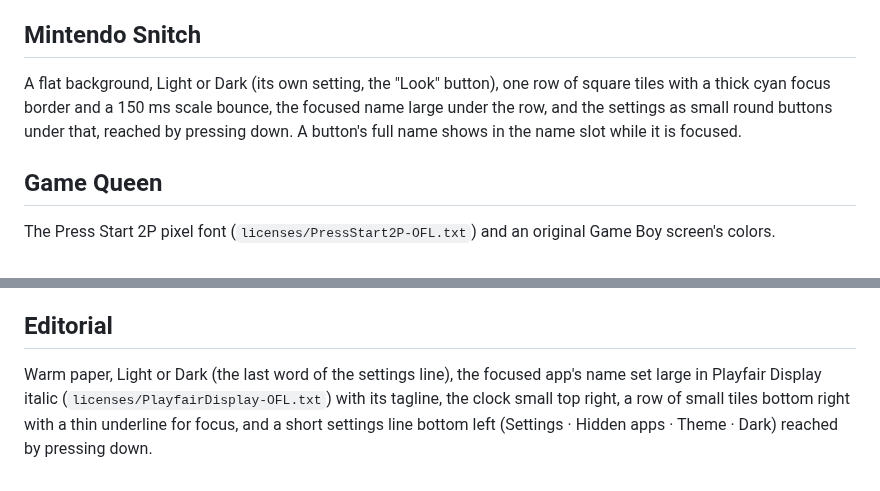
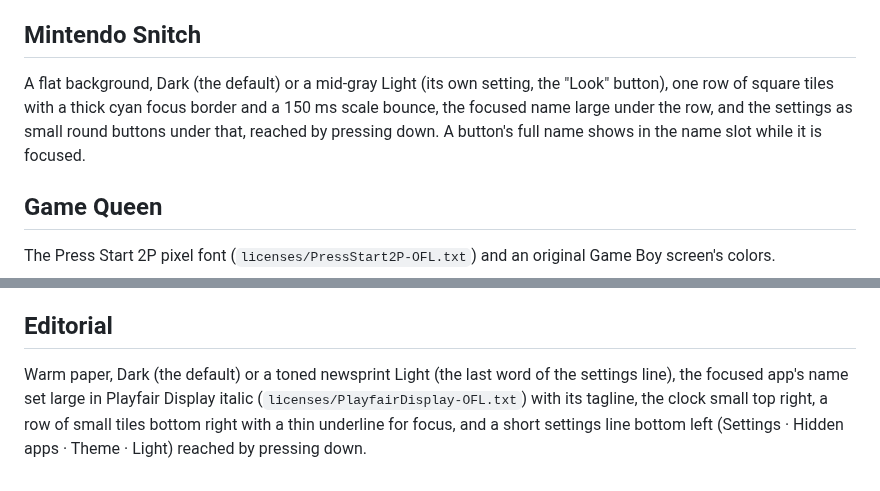
Before and after one commit to smithbr/firetv-adless, a Markdown page: docs/themes.md, 2 parts joined by grey strips. GitHub-like rendering.

Commit message:
Start Snitch and Editorial in Dark, and tone down their Light
Their Light looks were near-white (#EBEBEB, #F7F3EA), which glares on a
TV. Like Game Queen, both now start in Dark unless Light was chosen, and
Light is a mid gray for Snitch and a toned newsprint for Editorial. A
launcher that never had Light or Dark set switches to Dark.

record-gifs.sh shoots all three in Light, so the README shows each Dark
beside its Light. publish-screenshots.sh now refuses a run.sh that stopped
before writing failures.txt, which had let it copy shots from a run that
lost the TV.

```diff
--- a/docs/themes.md
+++ b/docs/themes.md
@@ -24,11 +24,11 @@ border and glow; a focused favorite grows a little.
 
 ## Mintendo Snitch
 
-A flat background, Light or Dark (its own setting, the "Look" button), one
-row of square tiles with a thick cyan focus border and a 150 ms scale
-bounce, the focused name large under the row, and the settings as small
-round buttons under that, reached by pressing down. A button's full name
-shows in the name slot while it is focused.
+A flat background, Dark (the default) or a mid-gray Light (its own setting,
+the "Look" button), one row of square tiles with a thick cyan focus border
+and a 150 ms scale bounce, the focused name large under the row, and the
+settings as small round buttons under that, reached by pressing down. A
+button's full name shows in the name slot while it is focused.
 
 ## Game Queen
 
@@ -59,9 +59,9 @@ clock is alone again.
 
 ## Editorial
 
-Warm paper, Light or Dark (the last word of the settings line), the focused
-app's name set large in Playfair Display italic
-(`licenses/PlayfairDisplay-OFL.txt`) with its tagline, the clock small top
-right, a row of small tiles bottom right with a thin underline for focus,
-and a short settings line bottom left (Settings · Hidden apps · Theme ·
-Dark) reached by pressing down.
+Warm paper, Dark (the default) or a toned newsprint Light (the last word
+of the settings line), the focused app's name set large in Playfair Display
+italic (`licenses/PlayfairDisplay-OFL.txt`) with its tagline, the clock small
+top right, a row of small tiles bottom right with a thin underline for
+focus, and a short settings line bottom left (Settings · Hidden apps ·
+Theme · Light) reached by pressing down.
```
Also changed, not shown: README.md (+3 -2 lines), docs/gifs/menu.gif, docs/screenshots/editorial-light.png (added), docs/screenshots/editorial.png, docs/screenshots/snitch-light.png (added), docs/screenshots/snitch.png, 5 other files.
